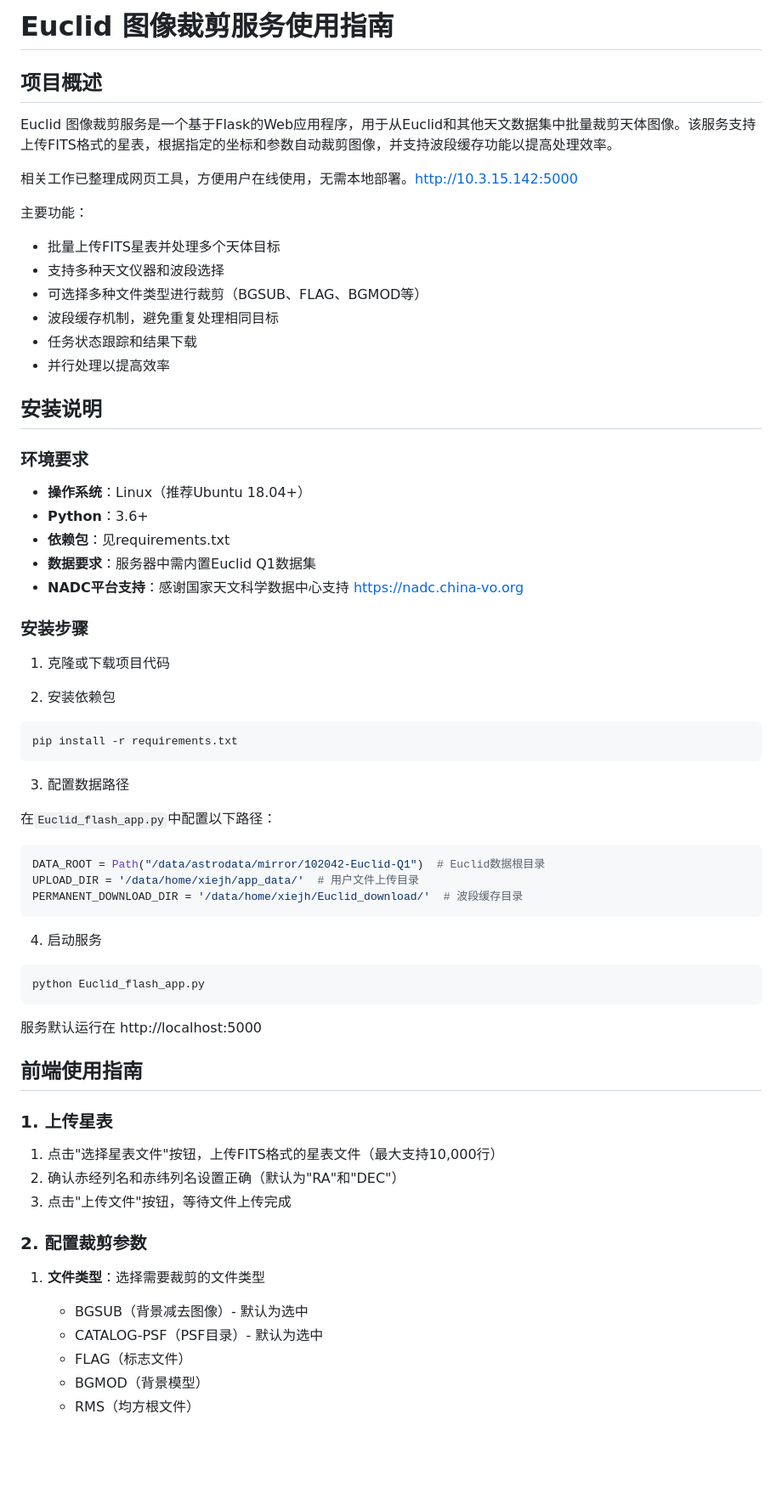
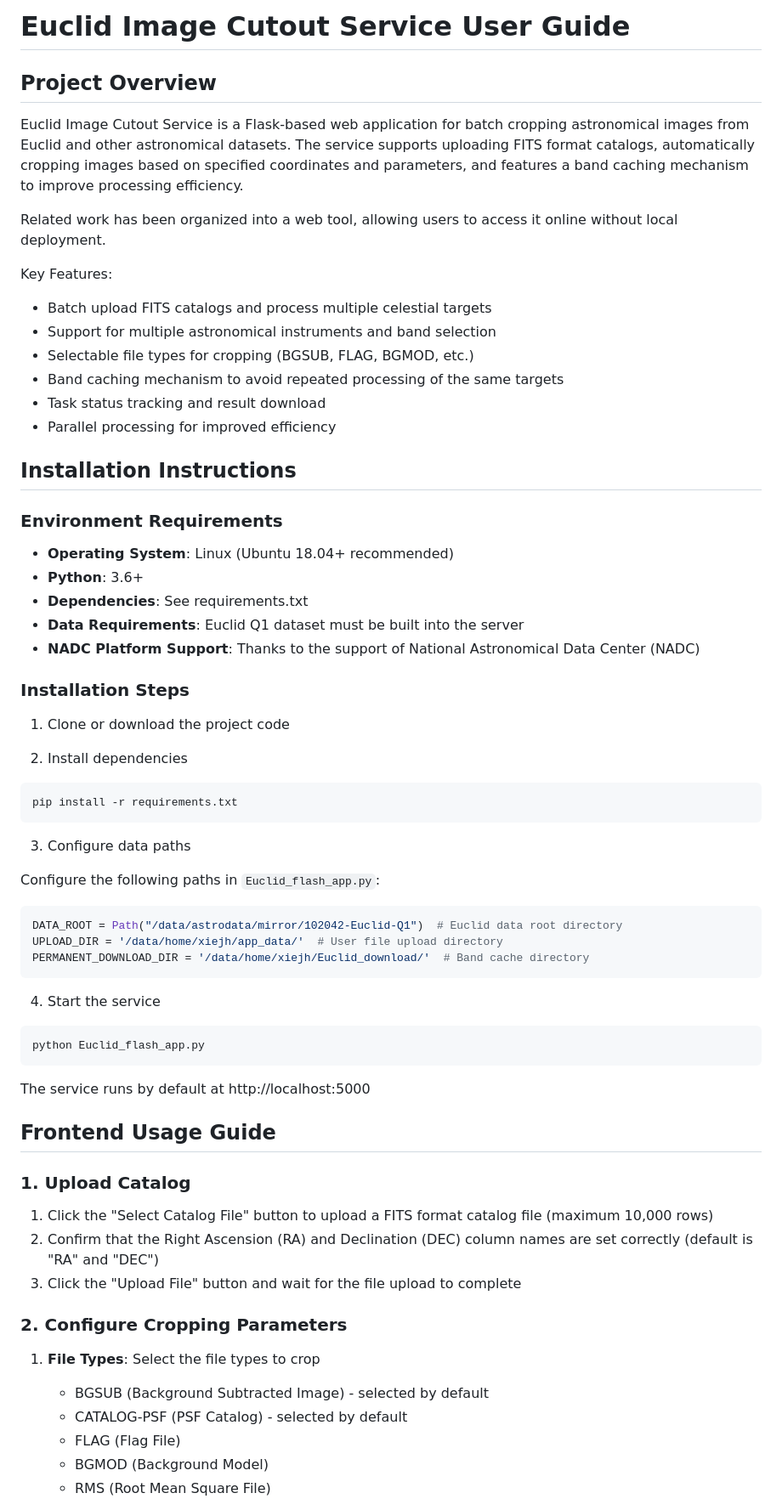
Before and after one commit to AaronYang0628/Euclid-Image-Cutout-Service, a Markdown page: README.md, the part around one of its changes. Shown at 85% size. Drawn GitHub-style; blank space fills up the shorter version.

````diff
--- a/README.md
+++ b/README.md
@@ -1,68 +1,68 @@
-# Euclid 图像裁剪服务使用指南
+# Euclid Image Cutout Service User Guide
 
-## 项目概述
+## Project Overview
 
-Euclid 图像裁剪服务是一个基于Flask的Web应用程序，用于从Euclid和其他天文数据集中批量裁剪天体图像。该服务支持上传FITS格式的星表，根据指定的坐标和参数自动裁剪图像，并支持波段缓存功能以提高处理效率。
+Euclid Image Cutout Service is a Flask-based web application for batch cropping astronomical images from Euclid and other astronomical datasets. The service supports uploading FITS format catalogs, automatically cropping images based on specified coordinates and parameters, and features a band caching mechanism to improve processing efficiency.
 
-相关工作已整理成网页工具，方便用户在线使用，无需本地部署。http://10.3.15.142:5000
+Related work has been organized into a web tool, allowing users to access it online without local deployment.
 
-主要功能：
-- 批量上传FITS星表并处理多个天体目标
-- 支持多种天文仪器和波段选择
-- 可选择多种文件类型进行裁剪（BGSUB、FLAG、BGMOD等）
-- 波段缓存机制，避免重复处理相同目标
-- 任务状态跟踪和结果下载
-- 并行处理以提高效率
+Key Features:
+- Batch upload FITS catalogs and process multiple celestial targets
+- Support for multiple astronomical instruments and band selection
+- Selectable file types for cropping (BGSUB, FLAG, BGMOD, etc.)
+- Band caching mechanism to avoid repeated processing of the same targets
+- Task status tracking and result download
+- Parallel processing for improved efficiency
 
-## 安装说明
+## Installation Instructions
 
-### 环境要求
+### Environment Requirements
 
-- **操作系统**：Linux（推荐Ubuntu 18.04+）
-- **Python**：3.6+
-- **依赖包**：见requirements.txt
-- **数据要求**：服务器中需内置Euclid Q1数据集
-- **NADC平台支持**：感谢国家天文科学数据中心支持 https://nadc.china-vo.org
+- **Operating System**: Linux (Ubuntu 18.04+ recommended)
+- **Python**: 3.6+
+- **Dependencies**: See requirements.txt
+- **Data Requirements**: Euclid Q1 dataset must be built into the server
+- **NADC Platform Support**: Thanks to the support of National Astronomical Data Center (NADC)
 
-### 安装步骤
+### Installation Steps
 
-1. 克隆或下载项目代码
+1. Clone or download the project code
 
-2. 安装依赖包
+2. Install dependencies
 ```bash
 pip install -r requirements.txt
 ```
 
-3. 配置数据路径
+3. Configure data paths
 
-在`Euclid_flash_app.py`中配置以下路径：
+Configure the following paths in `Euclid_flash_app.py`:
 ```python
-DATA_ROOT = Path("/data/astrodata/mirror/102042-Euclid-Q1")  # Euclid数据根目录
-UPLOAD_DIR = '/data/home/xiejh/app_data/'  # 用户文件上传目录
-PERMANENT_DOWNLOAD_DIR = '/data/home/xiejh/Euclid_download/'  # 波段缓存目录
+DATA_ROOT = Path("/data/astrodata/mirror/102042-Euclid-Q1")  # Euclid data root directory
+UPLOAD_DIR = '/data/home/xiejh/app_data/'  # User file upload directory
+PERMANENT_DOWNLOAD_DIR = '/data/home/xiejh/Euclid_download/'  # Band cache directory
 ```
 
-4. 启动服务
+4. Start the service
 ```bash
 python Euclid_flash_app.py
 ```
 
-服务默认运行在 http://localhost:5000
+The service runs by default at http://localhost:5000
 
-## 前端使用指南
+## Frontend Usage Guide
 
-### 1. 上传星表
+### 1. Upload Catalog
 
-1. 点击"选择星表文件"按钮，上传FITS格式的星表文件（最大支持10,000行）
-2. 确认赤经列名和赤纬列名设置正确（默认为"RA"和"DEC"）
-3. 点击"上传文件"按钮，等待文件上传完成
+1. Click the "Select Catalog File" button to upload a FITS format catalog file (maximum 10,000 rows)
+2. Confirm that the Right Ascension (RA) and Declination (DEC) column names are set correctly (default is "RA" and "DEC")
+3. Click the "Upload File" button and wait for the file upload to complete
 
-### 2. 配置裁剪参数
+### 2. Configure Cropping Parameters
 
-1. **文件类型**：选择需要裁剪的文件类型
-   - BGSUB（背景减去图像）- 默认为选中
-   - CATALOG-PSF（PSF目录）- 默认为选中
-   - FLAG（标志文件）
-   - BGMOD（背景模型）
-   - RMS（均方根文件）
+1. **File Types**: Select the file types to crop
+   - BGSUB (Background Subtracted Image) - selected by default
+   - CATALOG-PSF (PSF Catalog) - selected by default
+   - FLAG (Flag File)
+   - BGMOD (Background Model)
+   - RMS (Root Mean Square File)
 
````
Also changed, not shown: other parts of README.md (+90 -90 lines).
